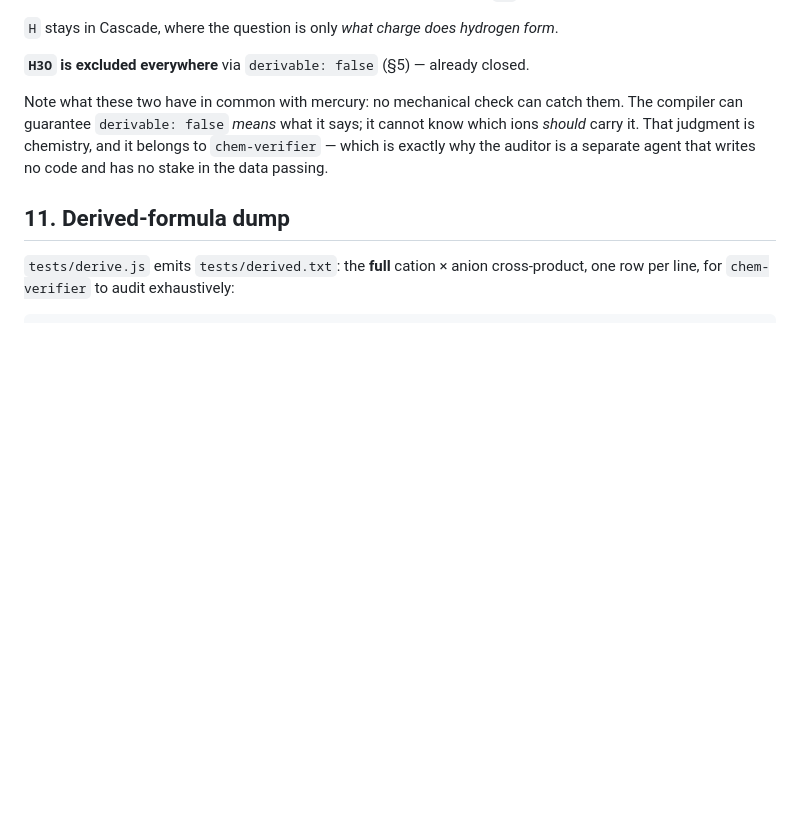
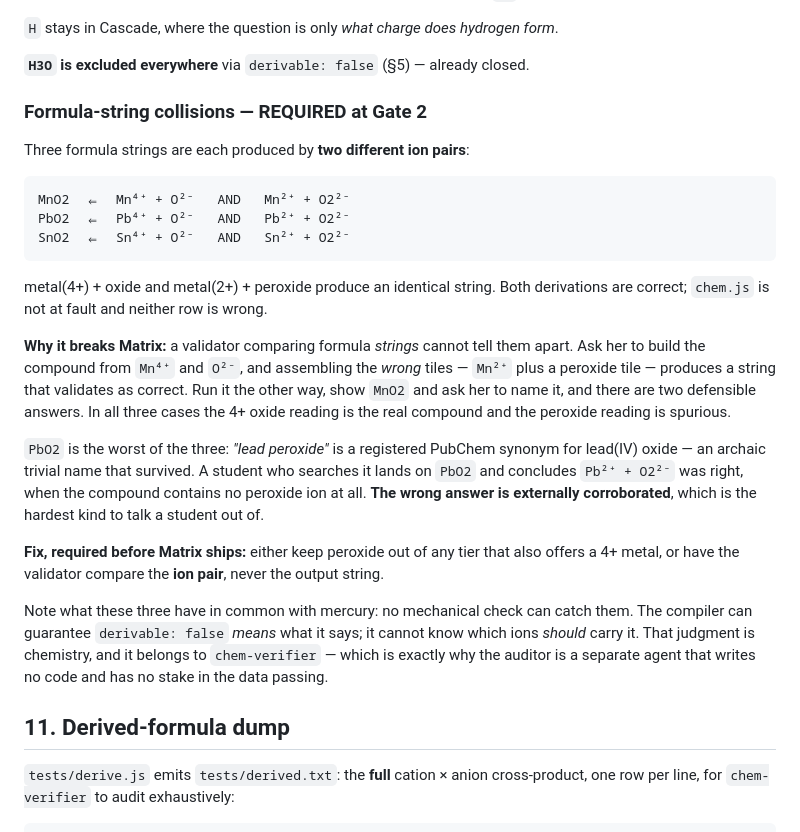
Before and after one commit to jheasley322/study_tools, a Markdown page: .next_games/CONTRACT.md, the part around the change. GitHub-like rendering; blank space fills up the shorter version.

````diff
--- a/.next_games/CONTRACT.md
+++ b/.next_games/CONTRACT.md
@@ -438,7 +438,37 @@ which ions the **Matrix tier banks may draw from**, recorded before those banks
 
 **`H3O` is excluded everywhere** via `derivable: false` (§5) — already closed.
 
-Note what these two have in common with mercury: no mechanical check can catch them.
+### Formula-string collisions — REQUIRED at Gate 2
+
+Three formula strings are each produced by **two different ion pairs**:
+
+```
+MnO2  ⇐  Mn⁴⁺ + O²⁻   AND   Mn²⁺ + O2²⁻
+PbO2  ⇐  Pb⁴⁺ + O²⁻   AND   Pb²⁺ + O2²⁻
+SnO2  ⇐  Sn⁴⁺ + O²⁻   AND   Sn²⁺ + O2²⁻
+```
+
+metal(4+) + oxide and metal(2+) + peroxide produce an identical string. Both
+derivations are correct; `chem.js` is not at fault and neither row is wrong.
+
+**Why it breaks Matrix:** a validator comparing formula *strings* cannot tell them
+apart. Ask her to build the compound from `Mn⁴⁺` and `O²⁻`, and assembling the *wrong*
+tiles — `Mn²⁺` plus a peroxide tile — produces a string that validates as correct. Run
+it the other way, show `MnO2` and ask her to name it, and there are two defensible
+answers. In all three cases the 4+ oxide reading is the real compound and the peroxide
+reading is spurious.
+
+`PbO2` is the worst of the three: *"lead peroxide"* is a registered PubChem synonym for
+lead(IV) oxide — an archaic trivial name that survived. A student who searches it lands
+on `PbO2` and concludes `Pb²⁺ + O2²⁻` was right, when the compound contains no peroxide
+ion at all. **The wrong answer is externally corroborated**, which is the hardest kind
+to talk a student out of.
+
+**Fix, required before Matrix ships:** either keep peroxide out of any tier that also
+offers a 4+ metal, or have the validator compare the **ion pair**, never the output
+string.
+
+Note what these three have in common with mercury: no mechanical check can catch them.
 The compiler can guarantee `derivable: false` *means* what it says; it cannot know
 which ions *should* carry it. That judgment is chemistry, and it belongs to
 `chem-verifier` — which is exactly why the auditor is a separate agent that writes no
````
Also changed, not shown: .next_games/PROGRESS.md (+33 -15 lines).
